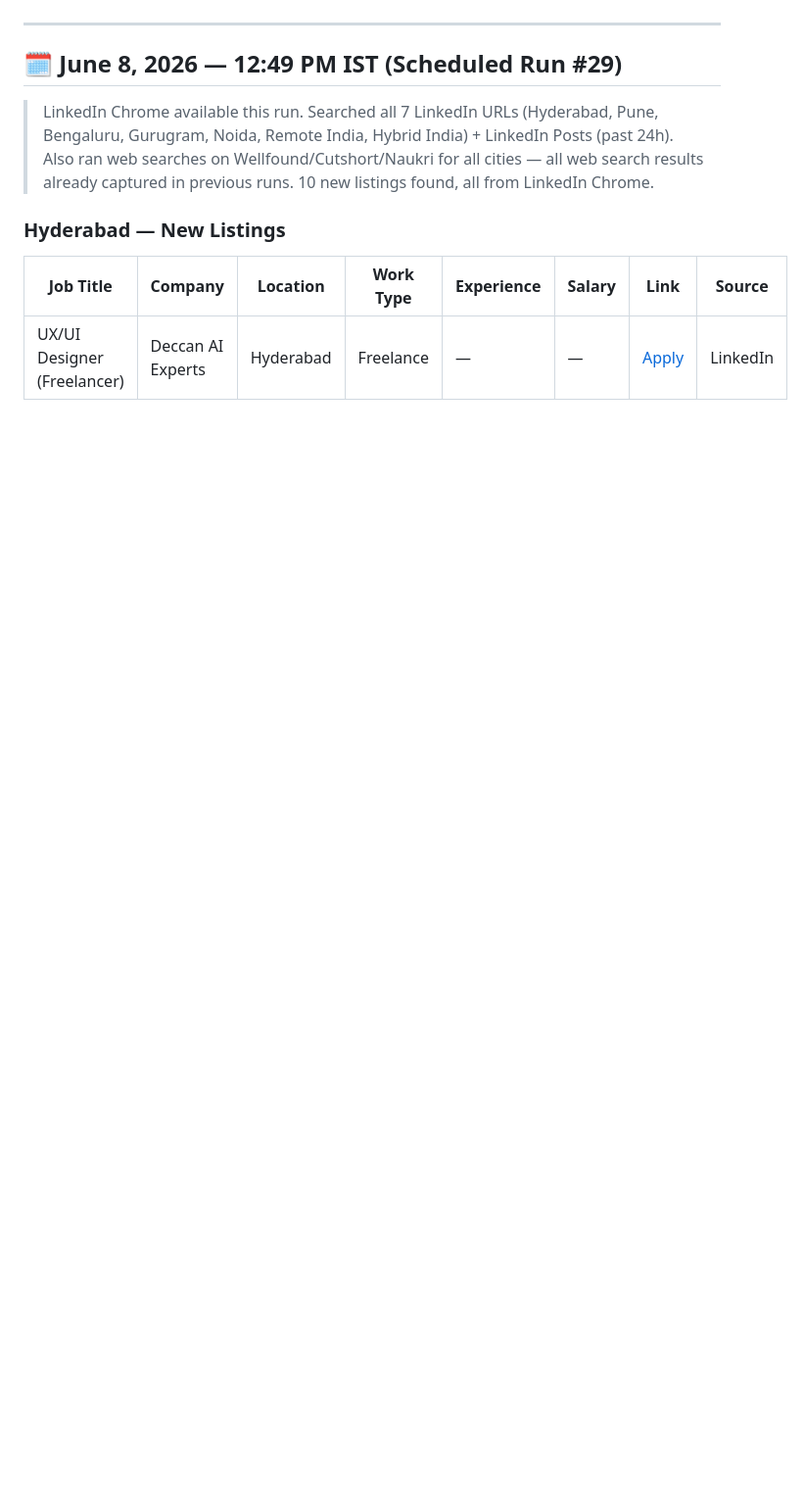
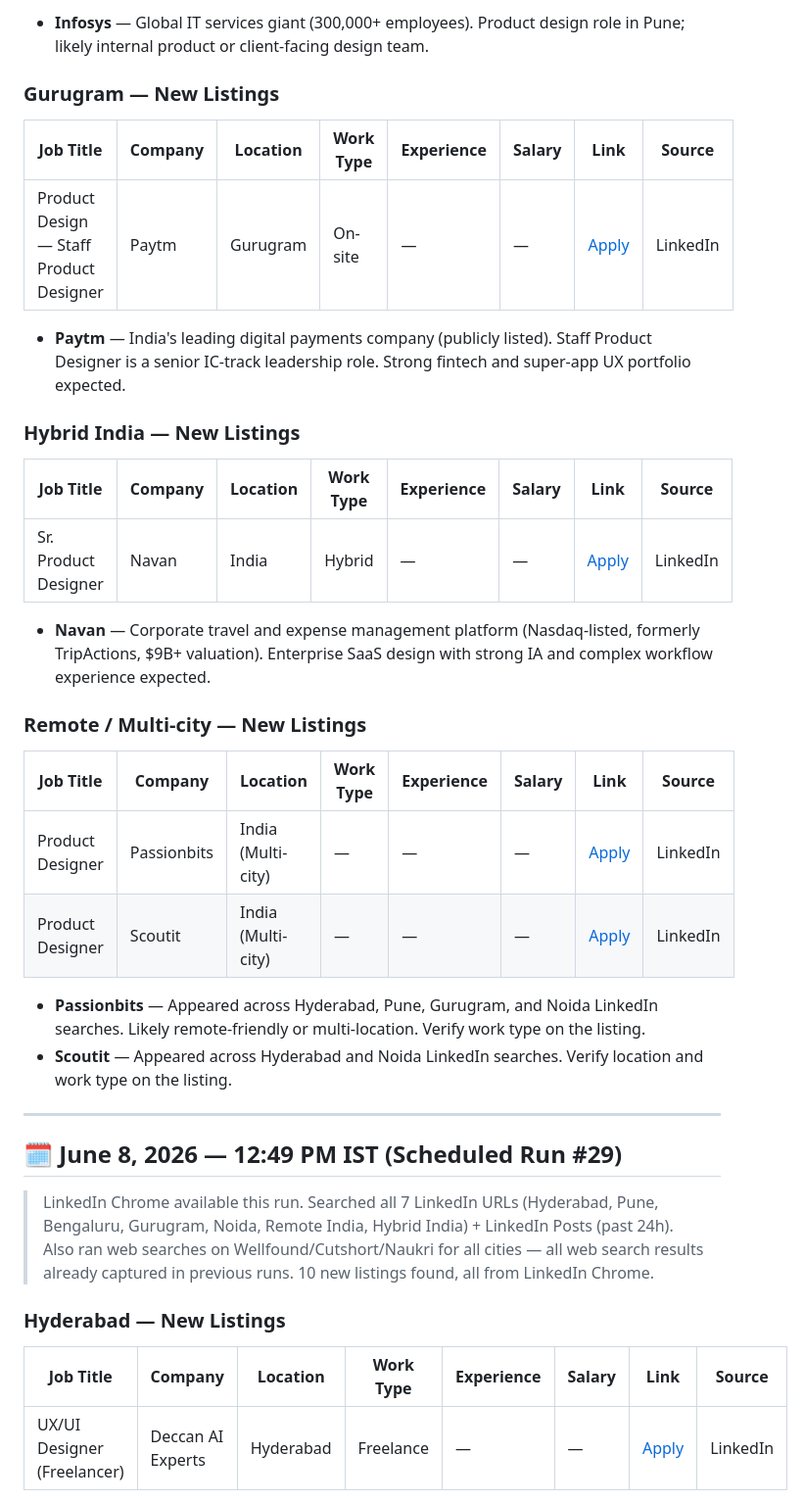
Before and after one commit to fourteenelevenventures/pd-jobs, a Markdown page: product-designer-jobs.md, the part around one of its changes. Shown at 98% size. Rendered like a GitHub page; blank space fills up the shorter version.

```diff
--- a/product-designer-jobs.md
+++ b/product-designer-jobs.md
@@ -6,3 +38,30 @@ Sources: LinkedIn, Indeed, Naukri, Glassdoor, Wellfound, Instahyre, Cutshort
+- **Infosys** — Global IT services giant (300,000+ employees). Product design role in Pune; likely internal product or client-facing design team.
+
+### Gurugram — New Listings
+
+| Job Title | Company | Location | Work Type | Experience | Salary | Link | Source |
+|---|---|---|---|---|---|---|---|
+| Product Design — Staff Product Designer | Paytm | Gurugram | On-site | — | — | [Apply](https://www.linkedin.com/jobs/view/4381710240/) | LinkedIn |
+
+- **Paytm** — India's leading digital payments company (publicly listed). Staff Product Designer is a senior IC-track leadership role. Strong fintech and super-app UX portfolio expected.
+
+### Hybrid India — New Listings
+
+| Job Title | Company | Location | Work Type | Experience | Salary | Link | Source |
+|---|---|---|---|---|---|---|---|
+| Sr. Product Designer | Navan | India | Hybrid | — | — | [Apply](https://www.linkedin.com/jobs/view/4422346124/) | LinkedIn |
+
+- **Navan** — Corporate travel and expense management platform (Nasdaq-listed, formerly TripActions, $9B+ valuation). Enterprise SaaS design with strong IA and complex workflow experience expected.
+
+### Remote / Multi-city — New Listings
+
+| Job Title | Company | Location | Work Type | Experience | Salary | Link | Source |
+|---|---|---|---|---|---|---|---|
+| Product Designer | Passionbits | India (Multi-city) | — | — | — | [Apply](https://www.linkedin.com/jobs/view/4422514550/) | LinkedIn |
+| Product Designer | Scoutit | India (Multi-city) | — | — | — | [Apply](https://www.linkedin.com/jobs/view/4425811297/) | LinkedIn |
+
+- **Passionbits** — Appeared across Hyderabad, Pune, Gurugram, and Noida LinkedIn searches. Likely remote-friendly or multi-location. Verify work type on the listing.
+- **Scoutit** — Appeared across Hyderabad and Noida LinkedIn searches. Verify location and work type on the listing.
 ---
 
 ## 🗓 June 8, 2026 — 12:49 PM IST (Scheduled Run #29)
```
Also changed, not shown: other parts of product-designer-jobs.md (+32 -0 lines).
